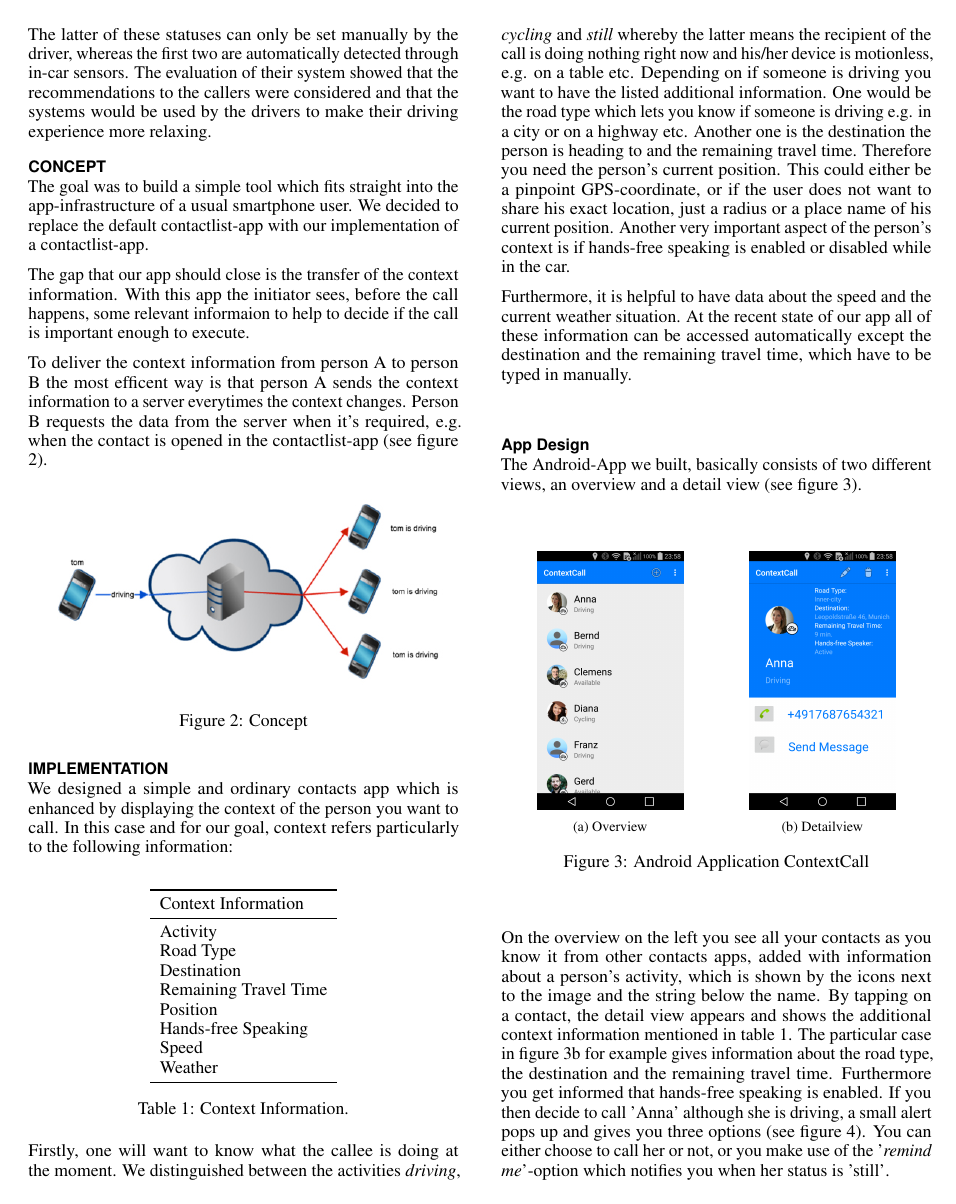
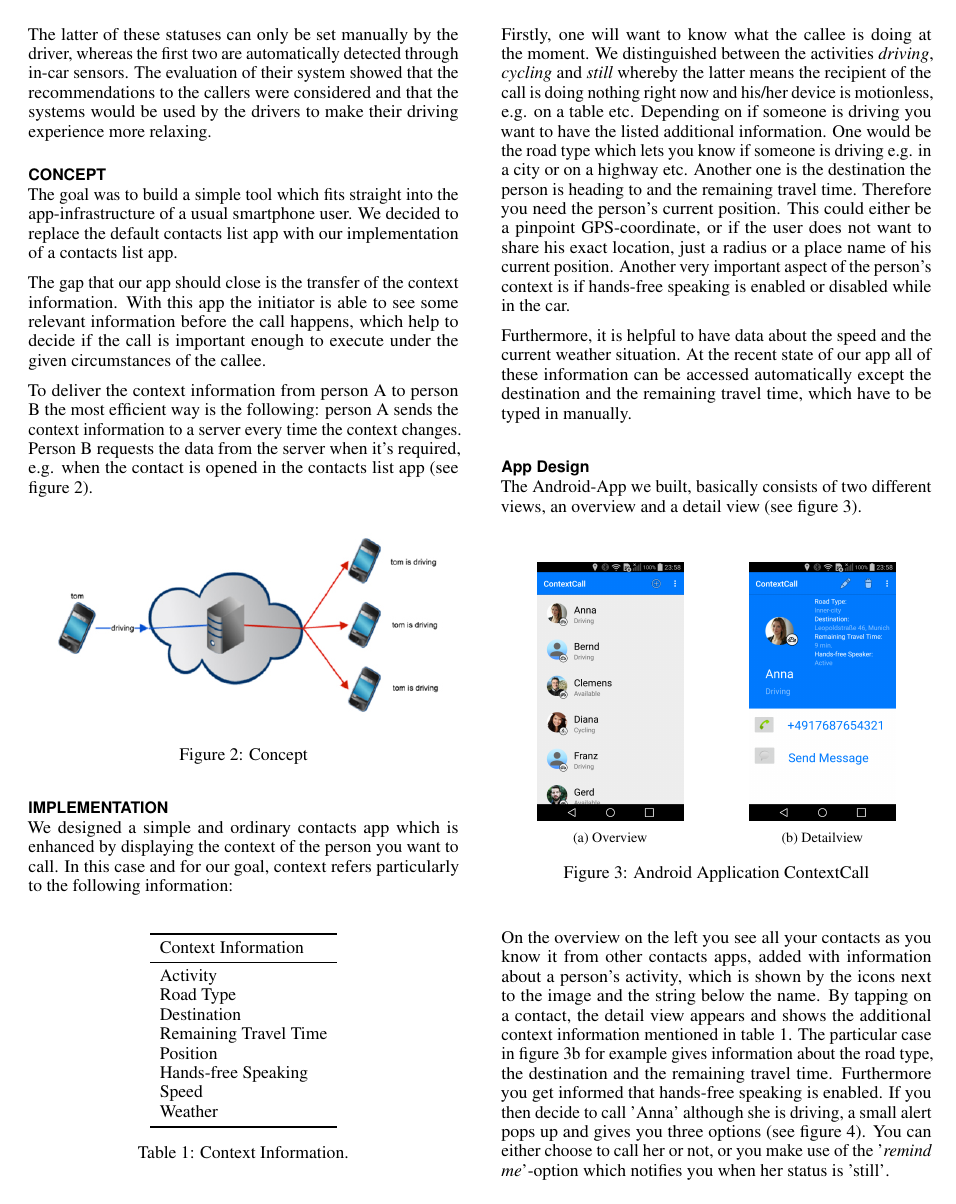
Before and after one commit to simonweiser/Paper, a LaTeX document (ATH_Paper_CCC.tex): page 2 of 5. Compiled offline with pdfLaTeX.

Commit message:
sprachliche und formale sachen

```diff
--- a/ATH_Paper_CCC.tex
+++ b/ATH_Paper_CCC.tex
@@ -222,11 +222,12 @@ Context information could be:
  The latter of these statuses can only be set manually by the driver, whereas the first two are automatically detected through in-car sensors. The evaluation of their system showed that the recommendations to the callers were considered and that the systems would be used by the drivers to make their driving experience more relaxing.
 
 \section{Concept}
-The goal was to build a simple tool which fits straight into the app-infrastructure of a usual smartphone user. We decided to replace the default contactlist-app with our implementation of a contactlist-app.
+The goal was to build a simple tool which fits straight into the app-infrastructure of a usual smartphone user. We decided to replace the default contacts list app with our implementation of a contacts list app.
 
-The gap that our app should close is the transfer of the context information. With this app the initiator sees, before the call happens, some relevant informaion to help to decide if the call is important enough to execute.
+The gap that our app should close is the transfer of the context information. With this app the initiator is able to see some relevant information before the call happens, which help to decide if the call is important enough to execute under the given circumstances of the callee.
 
-To deliver the context information from person A to person B the most efficent way is that person A sends the context information to a server everytimes the context changes. Person B requests the data from the server when it's required, e.g. when the contact is opened in the contactlist-app (see figure \ref{fig:app_concept}).
+To deliver the context information from person A to person B the most efficient way is the following:
+person A sends the context information to a server every time the context changes. Person B requests the data from the server when it's required, e.g. when the contact is opened in the contacts list app (see figure \ref{fig:app_concept}).
 
 \begin{figure}[H]
 	\centering
```
Also changed, not shown: ATH_Paper_CCC.pdf, ATH_Paper_CCC.tex (12 more changed lines), 1 other file.
